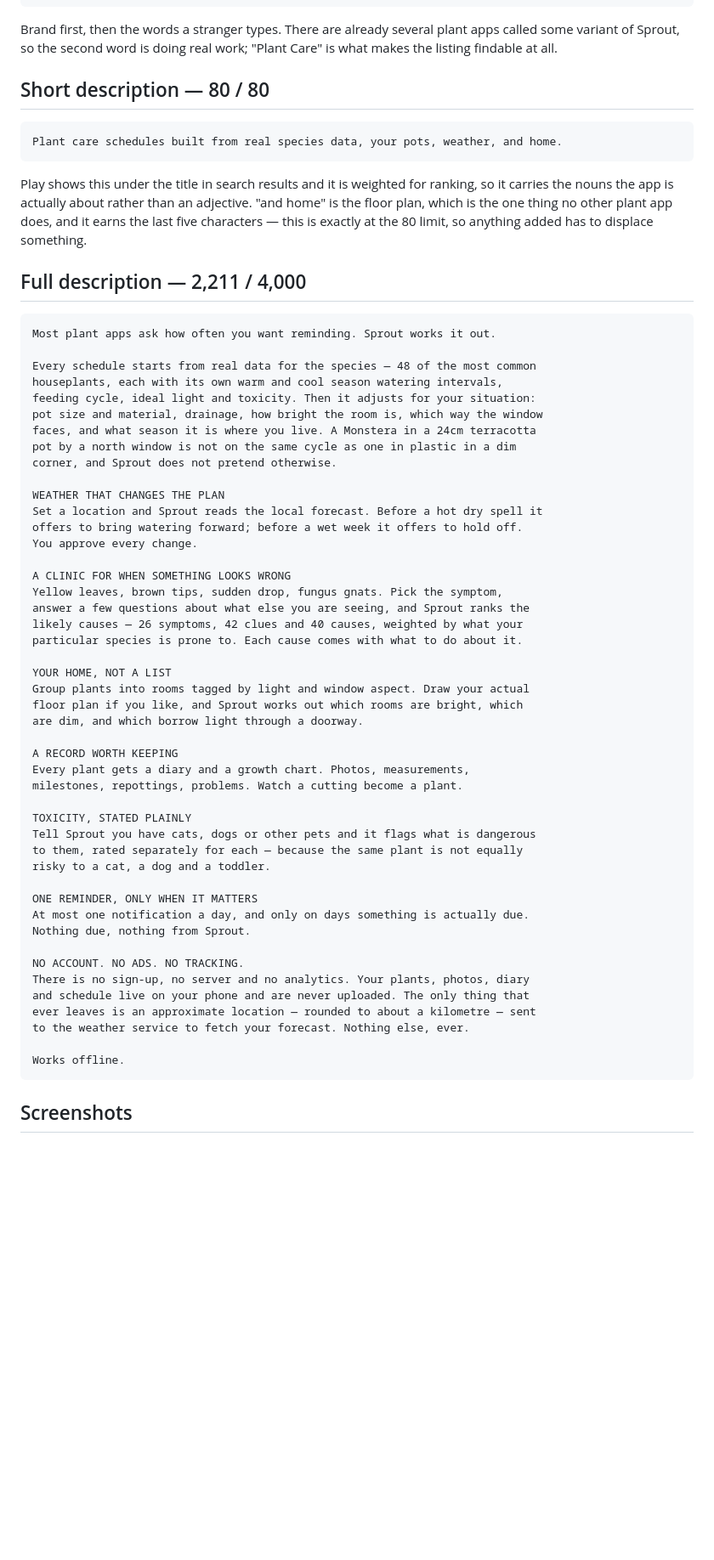
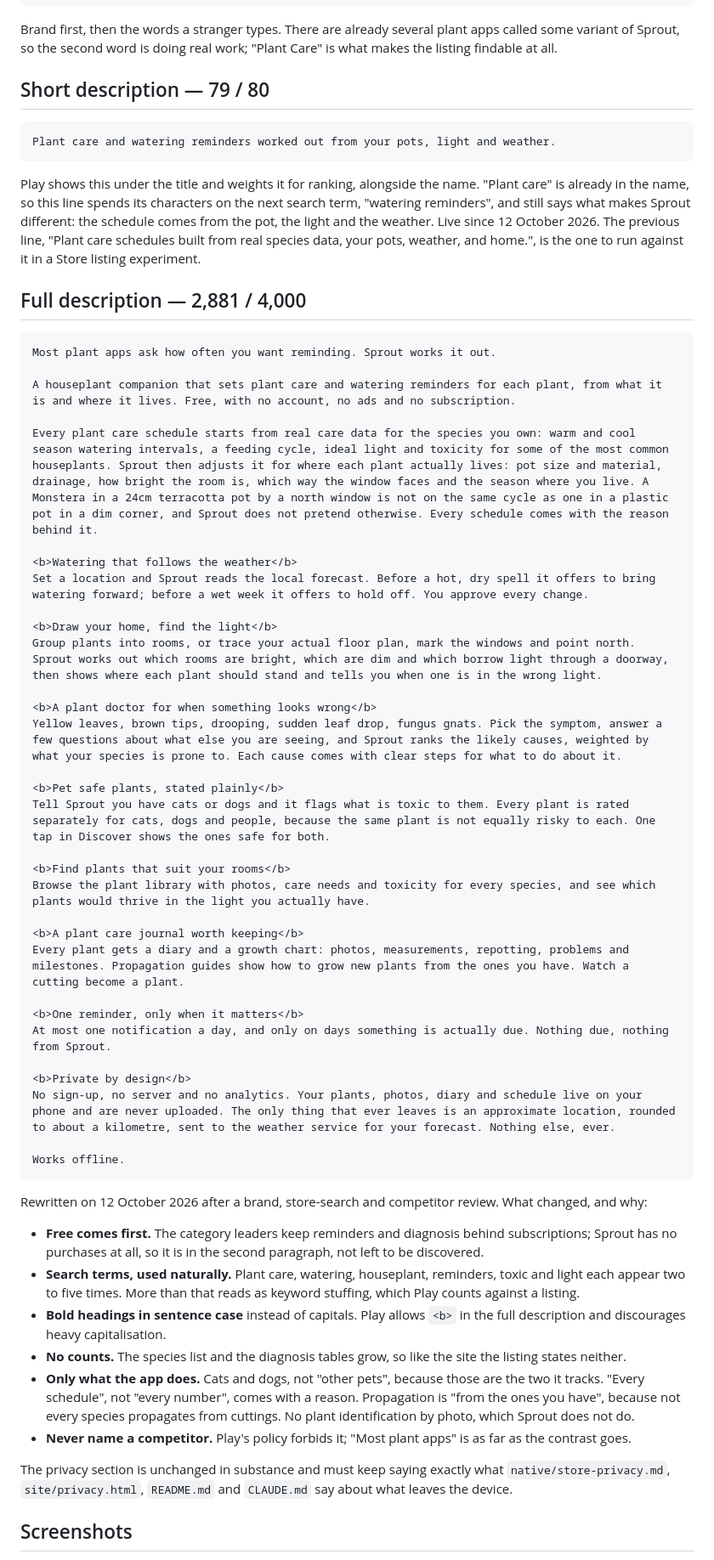
Before and after one commit to Kintukka2/mobile-plant, a Markdown page: native/store-listing.md, the part around the change. Shown at 85% size. Drawn GitHub-style; blank space fills up the shorter version.

Commit message:
Store listing: record the short and full description now live on Play
The listing was rewritten after a brand, store-search and competitor
review and went live on 12 October 2026. The short description leads with
plant care and watering reminders; the full description puts free and no
subscription up front, uses bold sentence-case headings, states no counts,
and claims only what the app does. The reasons are written down beside the
copy, and the privacy section still says what store-privacy.md says.

Co-Authored-By: Claude Opus 5.5 <noreply@anthropic.com>
Claude-Session: https://claude.ai/code/session_012DLV9H2FZvBCCKZzVaFjUg

````diff
--- a/native/store-listing.md
+++ b/native/store-listing.md
@@ -15,68 +15,80 @@ Brand first, then the words a stranger types. There are already several
 plant apps called some variant of Sprout, so the second word is doing real
 work; "Plant Care" is what makes the listing findable at all.
 
-## Short description — 80 / 80
+## Short description — 79 / 80
 
 ```
-Plant care schedules built from real species data, your pots, weather, and home.
+Plant care and watering reminders worked out from your pots, light and weather.
 ```
 
-Play shows this under the title in search results and it is weighted for
-ranking, so it carries the nouns the app is actually about rather than an
-adjective. "and home" is the floor plan, which is the one thing no other
-plant app does, and it earns the last five characters — this is exactly at
-the 80 limit, so anything added has to displace something.
+Play shows this under the title and weights it for ranking, alongside the
+name. "Plant care" is already in the name, so this line spends its
+characters on the next search term, "watering reminders", and still says
+what makes Sprout different: the schedule comes from the pot, the light
+and the weather. Live since 12 October 2026. The previous line, "Plant care
+schedules built from real species data, your pots, weather, and home.", is
+the one to run against it in a Store listing experiment.
 
-## Full description — 2,211 / 4,000
+## Full description — 2,881 / 4,000
 
 ```
 Most plant apps ask how often you want reminding. Sprout works it out.
 
-Every schedule starts from real data for the species — 48 of the most common
-houseplants, each with its own warm and cool season watering intervals,
-feeding cycle, ideal light and toxicity. Then it adjusts for your situation:
-pot size and material, drainage, how bright the room is, which way the window
-faces, and what season it is where you live. A Monstera in a 24cm terracotta
-pot by a north window is not on the same cycle as one in plastic in a dim
-corner, and Sprout does not pretend otherwise.
+A houseplant companion that sets plant care and watering reminders for each plant, from what it is and where it lives. Free, with no account, no ads and no subscription.
 
-WEATHER THAT CHANGES THE PLAN
-Set a location and Sprout reads the local forecast. Before a hot dry spell it
-offers to bring watering forward; before a wet week it offers to hold off.
-You approve every change.
+Every plant care schedule starts from real care data for the species you own: warm and cool season watering intervals, a feeding cycle, ideal light and toxicity for some of the most common houseplants. Sprout then adjusts it for where each plant actually lives: pot size and material, drainage, how bright the room is, which way the window faces and the season where you live. A Monstera in a 24cm terracotta pot by a north window is not on the same cycle as one in a plastic pot in a dim corner, and Sprout does not pretend otherwise. Every schedule comes with the reason behind it.
 
-A CLINIC FOR WHEN SOMETHING LOOKS WRONG
-Yellow leaves, brown tips, sudden drop, fungus gnats. Pick the symptom,
-answer a few questions about what else you are seeing, and Sprout ranks the
-likely causes — 26 symptoms, 42 clues and 40 causes, weighted by what your
-particular species is prone to. Each cause comes with what to do about it.
+<b>Watering that follows the weather</b>
+Set a location and Sprout reads the local forecast. Before a hot, dry spell it offers to bring watering forward; before a wet week it offers to hold off. You approve every change.
 
-YOUR HOME, NOT A LIST
-Group plants into rooms tagged by light and window aspect. Draw your actual
-floor plan if you like, and Sprout works out which rooms are bright, which
-are dim, and which borrow light through a doorway.
+<b>Draw your home, find the light</b>
+Group plants into rooms, or trace your actual floor plan, mark the windows and point north. Sprout works out which rooms are bright, which are dim and which borrow light through a doorway, then shows where each plant should stand and tells you when one is in the wrong light.
 
-A RECORD WORTH KEEPING
-Every plant gets a diary and a growth chart. Photos, measurements,
-milestones, repottings, problems. Watch a cutting become a plant.
+<b>A plant doctor for when something looks wrong</b>
+Yellow leaves, brown tips, drooping, sudden leaf drop, fungus gnats. Pick the symptom, answer a few questions about what else you are seeing, and Sprout ranks the likely causes, weighted by what your species is prone to. Each cause comes with clear steps for what to do about it.
 
-TOXICITY, STATED PLAINLY
-Tell Sprout you have cats, dogs or other pets and it flags what is dangerous
-to them, rated separately for each — because the same plant is not equally
-risky to a cat, a dog and a toddler.
+<b>Pet safe plants, stated plainly</b>
+Tell Sprout you have cats or dogs and it flags what is toxic to them. Every plant is rated separately for cats, dogs and people, because the same plant is not equally risky to each. One tap in Discover shows the ones safe for both.
 
-ONE REMINDER, ONLY WHEN IT MATTERS
-At most one notification a day, and only on days something is actually due.
-Nothing due, nothing from Sprout.
+<b>Find plants that suit your rooms</b>
+Browse the plant library with photos, care needs and toxicity for every species, and see which plants would thrive in the light you actually have.
 
-NO ACCOUNT. NO ADS. NO TRACKING.
-There is no sign-up, no server and no analytics. Your plants, photos, diary
-and schedule live on your phone and are never uploaded. The only thing that
-ever leaves is an approximate location — rounded to about a kilometre — sent
-to the weather service to fetch your forecast. Nothing else, ever.
+<b>A plant care journal worth keeping</b>
+Every plant gets a diary and a growth chart: photos, measurements, repotting, problems and milestones. Propagation guides show how to grow new plants from the ones you have. Watch a cutting become a plant.
+
+<b>One reminder, only when it matters</b>
+At most one notification a day, and only on days something is actually due. Nothing due, nothing from Sprout.
+
+<b>Private by design</b>
+No sign-up, no server and no analytics. Your plants, photos, diary and schedule live on your phone and are never uploaded. The only thing that ever leaves is an approximate location, rounded to about a kilometre, sent to the weather service for your forecast. Nothing else, ever.
 
 Works offline.
 ```
+
+Rewritten on 12 October 2026 after a brand, store-search and competitor
+review. What changed, and why:
+
+- **Free comes first.** The category leaders keep reminders and diagnosis
+  behind subscriptions; Sprout has no purchases at all, so it is in the
+  second paragraph, not left to be discovered.
+- **Search terms, used naturally.** Plant care, watering, houseplant,
+  reminders, toxic and light each appear two to five times. More than that
+  reads as keyword stuffing, which Play counts against a listing.
+- **Bold headings in sentence case** instead of capitals. Play allows `<b>`
+  in the full description and discourages heavy capitalisation.
+- **No counts.** The species list and the diagnosis tables grow, so like
+  the site the listing states neither.
+- **Only what the app does.** Cats and dogs, not "other pets", because those
+  are the two it tracks. "Every schedule", not "every number", comes with a
+  reason. Propagation is "from the ones you have", because not every species
+  propagates from cuttings. No plant identification by photo, which Sprout
+  does not do.
+- **Never name a competitor.** Play's policy forbids it; "Most plant apps"
+  is as far as the contrast goes.
+
+The privacy section is unchanged in substance and must keep saying exactly
+what `native/store-privacy.md`, `site/privacy.html`, `README.md` and
+`CLAUDE.md` say about what leaves the device.
 
 ## Screenshots
 
````
